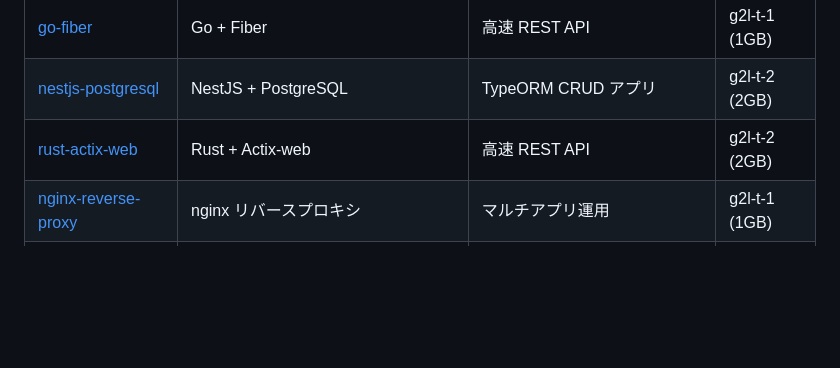
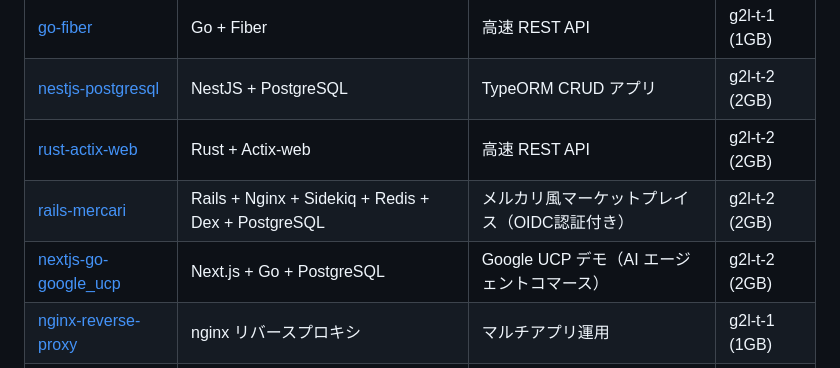
Before and after one commit to crowdy/conoha-cli-app-samples, a Markdown page: README.md, the part around the change. Rendered like a GitHub page; blank space fills up the shorter version.

Commit message:
docs: register rails-mercari and nextjs-go-google_ucp in sample list
Both samples have existed in the repo as full directories with
compose.yml + README.md but were never added to the サンプル一覧 table
in the root README. This adds the missing rows so the table reflects
the actual contents of the repo.

Co-Authored-By: Claude Opus 4.6 (1M context) <noreply@anthropic.com>

```diff
--- a/README.md
+++ b/README.md
@@ -50,6 +50,8 @@ conoha app logs myserver --app-name hello-world
 | [go-fiber](go-fiber/) | Go + Fiber | 高速 REST API | g2l-t-1 (1GB) |
 | [nestjs-postgresql](nestjs-postgresql/) | NestJS + PostgreSQL | TypeORM CRUD アプリ | g2l-t-2 (2GB) |
 | [rust-actix-web](rust-actix-web/) | Rust + Actix-web | 高速 REST API | g2l-t-2 (2GB) |
+| [rails-mercari](rails-mercari/) | Rails + Nginx + Sidekiq + Redis + Dex + PostgreSQL | メルカリ風マーケットプレイス（OIDC認証付き） | g2l-t-2 (2GB) |
+| [nextjs-go-google_ucp](nextjs-go-google_ucp/) | Next.js + Go + PostgreSQL | Google UCP デモ（AI エージェントコマース） | g2l-t-2 (2GB) |
 | [nginx-reverse-proxy](nginx-reverse-proxy/) | nginx リバースプロキシ | マルチアプリ運用 | g2l-t-1 (1GB) |
 | [ghost-blog](ghost-blog/) | Ghost + MySQL | ブログプラットフォーム | g2l-t-2 (2GB) |
 | [gitea](gitea/) | Gitea + Dex + PostgreSQL | セルフホスティング Git（OIDC認証付き） | g2l-t-2 (2GB) |
```
